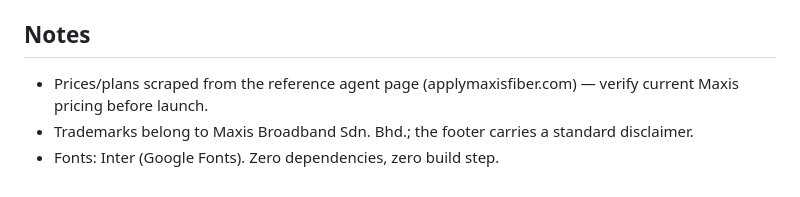
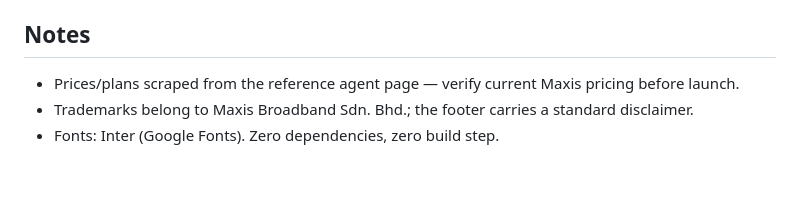
Before and after one commit to afroguys/maxis-fiber-landing, a Markdown page: README.md, the part around the change. Rendered like a GitHub page.

```diff
--- a/README.md
+++ b/README.md
@@ -56,6 +56,6 @@ Any static host works: GitHub Pages, Netlify, Vercel, or the user's own Pi (serv
 
 ## Notes
 
-- Prices/plans scraped from the reference agent page (applymaxisfiber.com) — verify current Maxis pricing before launch.
+- Prices/plans scraped from the reference agent page — verify current Maxis pricing before launch.
 - Trademarks belong to Maxis Broadband Sdn. Bhd.; the footer carries a standard disclaimer.
 - Fonts: Inter (Google Fonts). Zero dependencies, zero build step.
```
